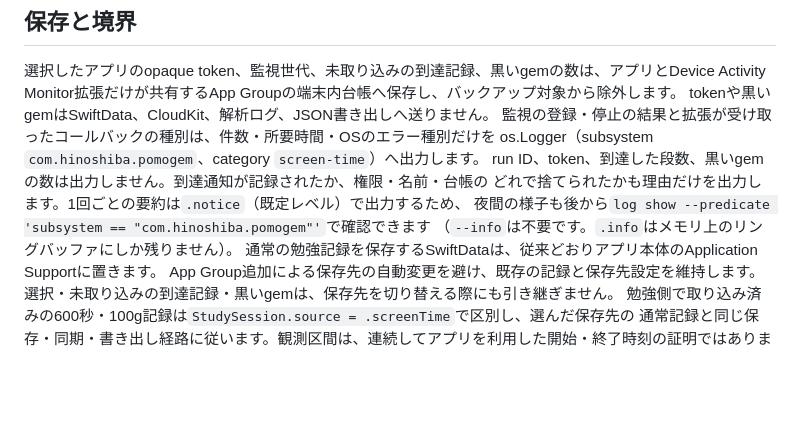
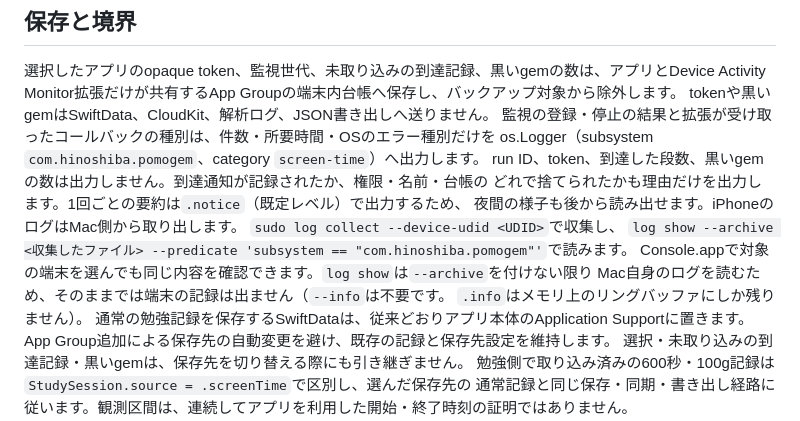
Before and after one commit to hinoshiba/pomogem, a Markdown page: Docs/ScreenTimeGems.md, the part around the change. GitHub-like rendering; blank space fills up the shorter version.

Commit message:
Point the overnight log recipe at the phone, not the Mac
The new diagnostics paragraph told the reader to run
`log show --predicate 'subsystem == "com.hinoshiba.pomogem"'`. The
`.notice` claim behind it is correct — default-level entries are
persisted — but that command reads the LOCAL Mac's unified log store: it
has no `--device` option and there is no shell on iOS to run it on the
phone. A reviewer following it after an overnight device run gets zero
lines and concludes the extension never fired, or that the branch's
diagnostics do not work, while the entries sit unread in the phone's log
store. It is the only log-reading instruction in Docs/ or AppStore/ and
the evidence channel the F7 lines exist for.

It now gives the `sudo log collect --device-udid` + `log show --archive`
pair, names Console.app as the equivalent, and says why a bare
`log show` shows nothing. The 「`--info`は不要です」 note stays; it is
still correct.

Co-Authored-By: Claude Fable 5.1 <noreply@anthropic.com>

```diff
--- a/Docs/ScreenTimeGems.md
+++ b/Docs/ScreenTimeGems.md
@@ -81,8 +81,12 @@ tokenや黒いgemはSwiftData、CloudKit、解析ログ、JSON書き出しへ送
 os.Logger（subsystem `com.hinoshiba.pomogem`、category `screen-time`）へ出力します。
 run ID、token、到達した段数、黒いgemの数は出力しません。到達通知が記録されたか、権限・名前・台帳の
 どれで捨てられたかも理由だけを出力します。1回ごとの要約は`.notice`（既定レベル）で出力するため、
-夜間の様子も後から`log show --predicate 'subsystem == "com.hinoshiba.pomogem"'`で確認できます
-（`--info`は不要です。`.info`はメモリ上のリングバッファにしか残りません）。
+夜間の様子も後から読み出せます。iPhoneのログはMac側から取り出します。
+`sudo log collect --device-udid <UDID>`で収集し、
+`log show --archive <収集したファイル> --predicate 'subsystem == "com.hinoshiba.pomogem"'`で読みます。
+Console.appで対象の端末を選んでも同じ内容を確認できます。`log show`は`--archive`を付けない限り
+Mac自身のログを読むため、そのままでは端末の記録は出ません（`--info`は不要です。
+`.info`はメモリ上のリングバッファにしか残りません）。
 通常の勉強記録を保存するSwiftDataは、従来どおりアプリ本体のApplication Supportに置きます。
 App Group追加による保存先の自動変更を避け、既存の記録と保存先設定を維持します。
 選択・未取り込みの到達記録・黒いgemは、保存先を切り替える際にも引き継ぎません。
```
